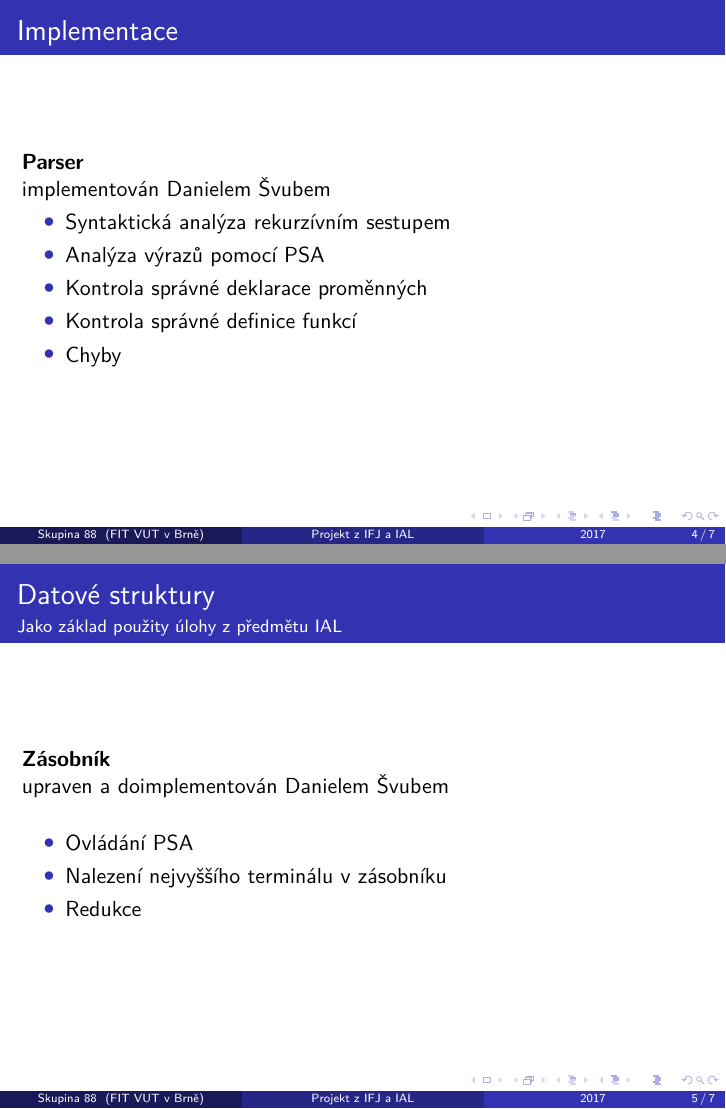
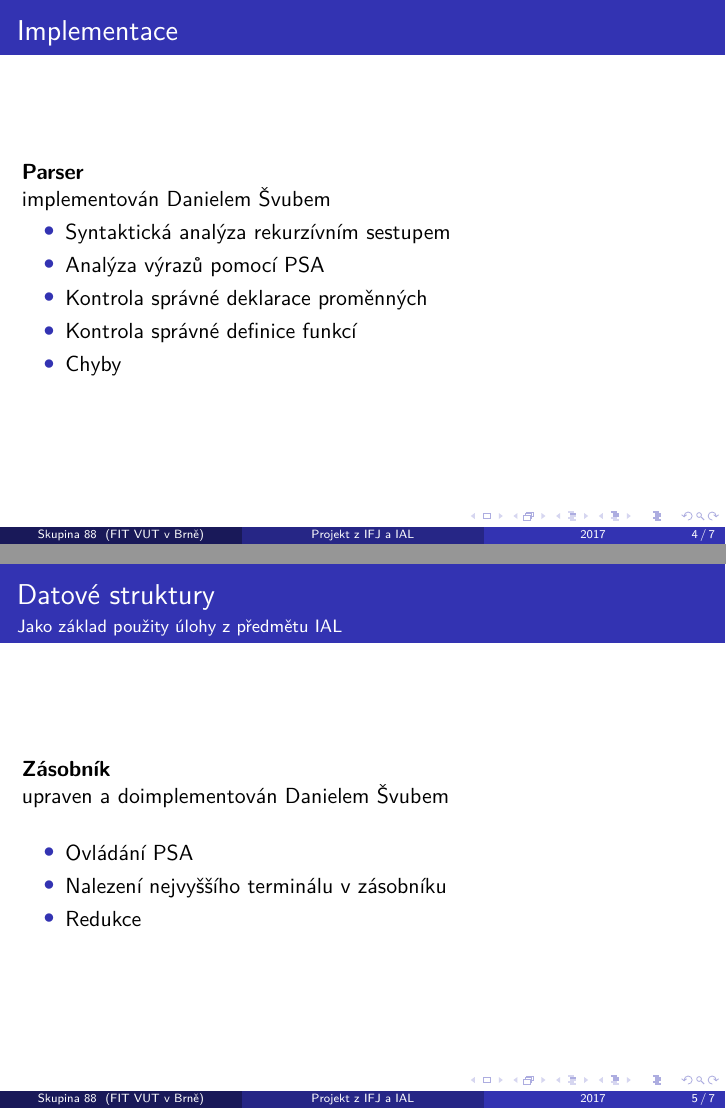
Before and after one commit to starycek/1788gutgut, LaTeX slides (prez/ifj1788.tex): pages 4 and 5 of 7, joined at a grey line. Compiled offline with pdfLaTeX; the source files are stored in an older character set and shown here as Unicode.

Commit message:
Prezentace final

```diff
--- a/prez/ifj1788.tex
+++ b/prez/ifj1788.tex
@@ -2,7 +2,6 @@
 \usepackage[czech]{babel}
 \usepackage[latin2]{inputenc}
 \usepackage[IL2]{fontenc}
-\usepackage{graphics}
 \usepackage{lmodern}
 \usepackage{textcomp}
 
@@ -53,8 +52,6 @@
 \item{Kontrola správné definice funkcí}
 \item{Chyby}
 \end{itemize}
-\bigskip
-%\scalebox{0.4}{\includegraphics{./hamlet.eps}}
 \end{frame}
 
 \begin{frame}
@@ -68,8 +65,6 @@
 \item{Nalezení nejvyššího terminálu v zásobníku}
 \item{Redukce}
 \end{itemize}
-\bigskip
-%\scalebox{0.3}{\includegraphics{./type.eps}}
 \end{frame}
 
 \begin{frame}
```
Also changed, not shown: prez/ifj1788.pdf.
